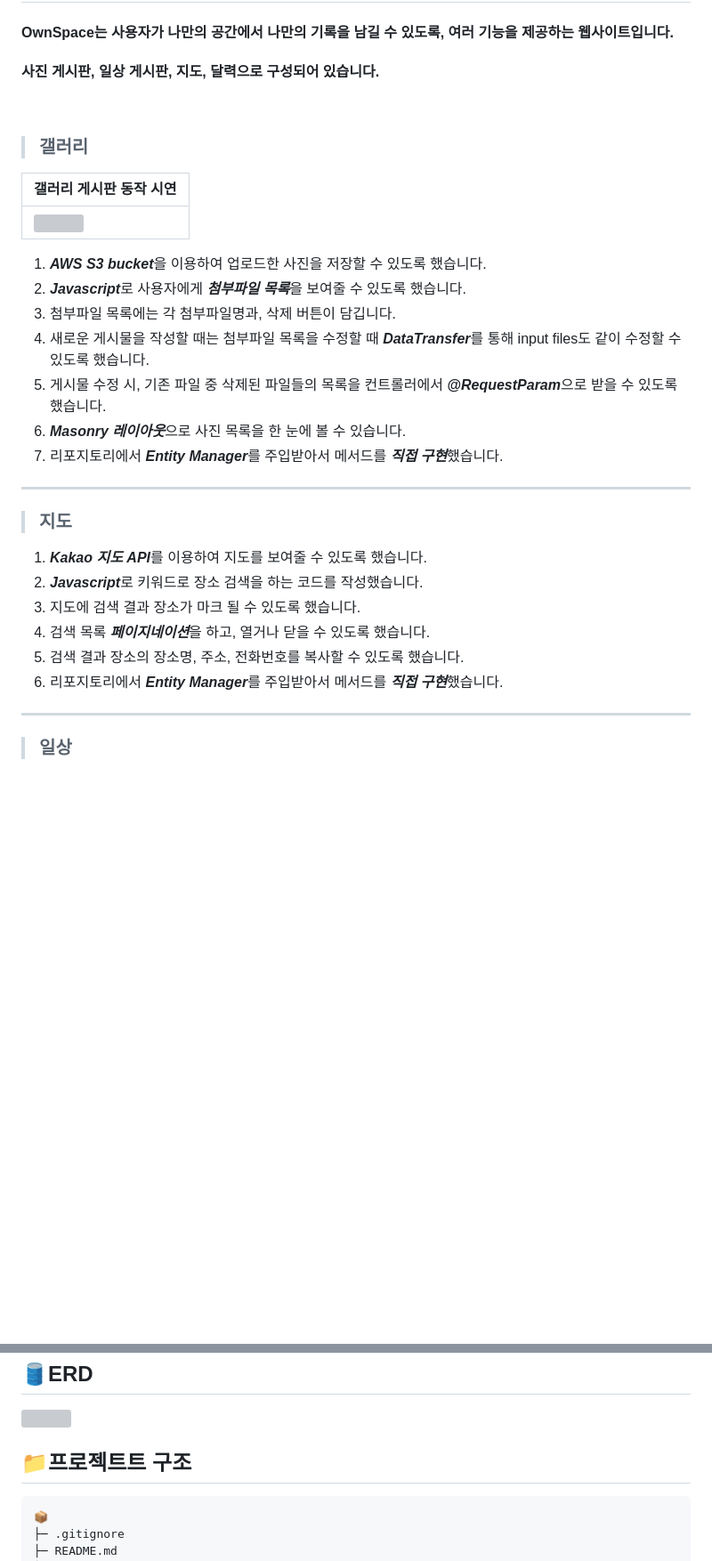
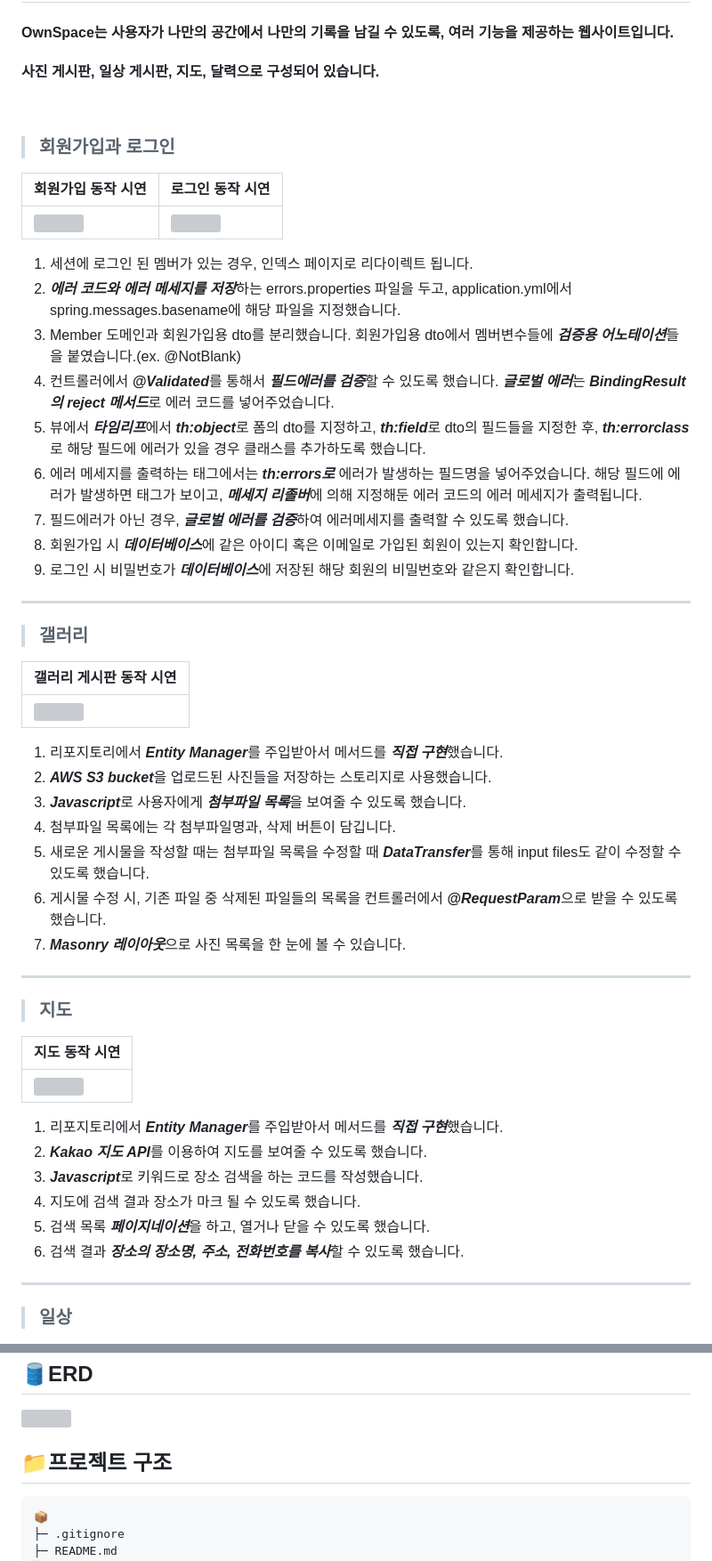
Before and after one commit to suhsein/OwnSpace, a Markdown page: README.md, 2 parts joined by grey strips. Shown at 89% size. Drawn GitHub-style; blank space fills up the shorter version; grey boxes are pictures that could not be loaded.

````diff
--- a/README.md
+++ b/README.md
@@ -22,30 +22,52 @@
 
 <br>
 
+> ### 회원가입과 로그인
+
+| 회원가입 동작 시연| 로그인 동작 시연 |
+|-------------------------------------------------|---------------------------------------------------------------------------------------------|
+| <img src="https://github.com/suhsein/OwnSpace/assets/76998096/55799a5c-5d0b-4469-b255-5ae09eb539ea" style="width=240px; height:auto;"></img> | <img src="https://github.com/suhsein/OwnSpace/assets/76998096/e0cea09a-08f0-4fbe-b2ad-cc438951b035" style="width=240px; height:auto;"></img> |
+
+1. 세션에 로그인 된 멤버가 있는 경우, 인덱스 페이지로 리다이렉트 됩니다.
+1. ***에러 코드와 에러 메세지를 저장***하는 errors.properties 파일을 두고, application.yml에서 spring.messages.basename에 해당 파일을 지정했습니다.
+1. Member 도메인과 회원가입용 dto를 분리했습니다. 회원가입용 dto에서 멤버변수들에 ***검증용 어노테이션***들을 붙였습니다.(ex. @NotBlank)
+1. 컨트롤러에서 ***@Validated***를 통해서 ***필드에러를 검증***할 수 있도록 했습니다. ***글로벌 에러***는 ***BindingResult의 reject 메서드***로 에러 코드를 넣어주었습니다.
+1. 뷰에서 ***타임리프***에서 ***th:object***로 폼의 dto를 지정하고, ***th:field***로 dto의 필드들을 지정한 후, ***th:errorclass***로 해당 필드에 에러가 있을 경우 클래스를 추가하도록 했습니다.
+1. 에러 메세지를 출력하는 태그에서는 ***th:errors로*** 에러가 발생하는 필드명을 넣어주었습니다. 해당 필드에 에러가 발생하면 태그가 보이고, ***메세지 리졸버***에 의해 지정해둔 에러 코드의 에러 메세지가 출력됩니다.
+1. 필드에러가 아닌 경우, ***글로벌 에러를 검증***하여 에러메세지를 출력할 수 있도록 했습니다.
+1. 회원가입 시 ***데이터베이스***에 같은 아이디 혹은 이메일로 가입된 회원이 있는지 확인합니다.
+1. 로그인 시 비밀번호가 ***데이터베이스***에 저장된 해당 회원의 비밀번호와 같은지 확인합니다.
+
+---
+
 > ### 갤러리
 
-| 갤러리 게시판 동작 시연                                                                                                                                |
+| 갤러리 게시판 동작 시연|
 |----------------------------------------------------------------------------------------------------------------------------------------------|
 | <img src="https://github.com/suhsein/OwnSpace/assets/76998096/7ccce8af-0058-4d59-921f-932713f60c89" style="width=240px; height:auto;"></img> |
 
-1. ***AWS S3 bucket***을 이용하여 업로드한 사진을 저장할 수 있도록 했습니다.
+1. 리포지토리에서 ***Entity Manager***를 주입받아서 메서드를 ***직접 구현***했습니다.
+1. ***AWS S3 bucket***을 업로드된 사진들을 저장하는 스토리지로 사용했습니다.
 1. ***Javascript***로 사용자에게 ***첨부파일 목록***을 보여줄 수 있도록 했습니다.
 1. 첨부파일 목록에는 각 첨부파일명과, 삭제 버튼이 담깁니다.
 1. 새로운 게시물을 작성할 때는 첨부파일 목록을 수정할 때 ***DataTransfer***를 통해 input files도 같이 수정할 수 있도록 했습니다.
 1. 게시물 수정 시, 기존 파일 중 삭제된 파일들의 목록을 컨트롤러에서 ***@RequestParam***으로 받을 수 있도록 했습니다.
 1. ***Masonry 레이아웃***으로 사진 목록을 한 눈에 볼 수 있습니다.
-1. 리포지토리에서 ***Entity Manager***를 주입받아서 메서드를 ***직접 구현***했습니다.
 
 ---
 
 > ### 지도
 
+| 지도 동작 시연|
+|----------------------------------------------------------------------------------------------------------------------------------------------|
+| <img src="https://github.com/suhsein/OwnSpace/assets/76998096/38de997d-4f7f-4f9c-9b63-e6a24ee7165e" style="width=240px; height:auto;"></img> |
+
+1. 리포지토리에서 ***Entity Manager***를 주입받아서 메서드를 ***직접 구현***했습니다.
 1. ***Kakao 지도 API***를 이용하여 지도를 보여줄 수 있도록 했습니다.
 1. ***Javascript***로 키워드로 장소 검색을 하는 코드를 작성했습니다.
 1. 지도에 검색 결과 장소가 마크 될 수 있도록 했습니다.
 1. 검색 목록 ***페이지네이션***을 하고, 열거나 닫을 수 있도록 했습니다.
-1. 검색 결과 장소의 장소명, 주소, 전화번호를 복사할 수 있도록 했습니다.
-1. 리포지토리에서 ***Entity Manager***를 주입받아서 메서드를 ***직접 구현***했습니다.
+1. 검색 결과 ***장소의 장소명, 주소, 전화번호를 복사***할 수 있도록 했습니다.
 
 ---
 
@@ -92,7 +124,7 @@
 
 <img src="https://github.com/suhsein/OwnSpace/assets/76998096/16d9597d-29f9-40ba-8368-0d82db9b5bb4" width="70%"/>
 
-## 📁프로젝트트 구조
+## 📁프로젝트 구조
 ```
 📦
 ├─ .gitignore
````
Also changed, not shown: other parts of README.md (+16 -6 lines).
